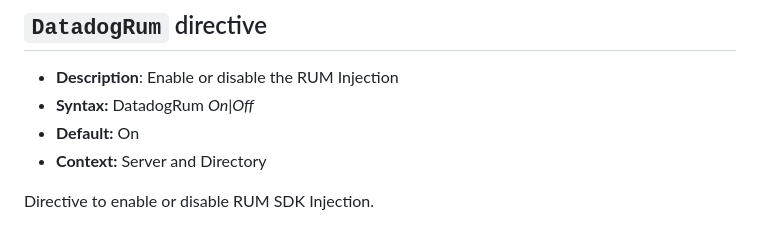
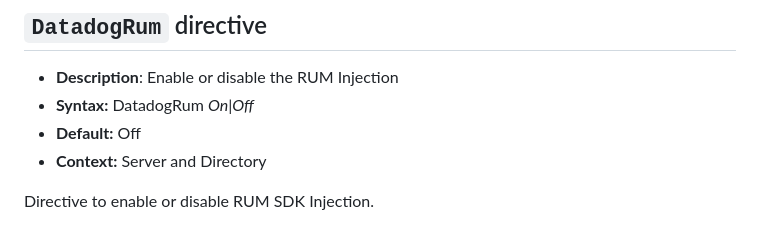
Before and after one commit to DataDog/httpd-datadog, a Markdown page: doc/configuration.md, the part around the change. GitHub-like rendering.

Commit message:
Update doc/configuration.md
Co-authored-by: pablomartinezbernardo <134320516+pablomartinezbernardo@users.noreply.github.com>

```diff
--- a/doc/configuration.md
+++ b/doc/configuration.md
@@ -166,7 +166,7 @@ Sampling delegation exists to allow `httpd` to act as a reverse proxy for multip
 ## `DatadogRum` directive
    - **Description**: Enable or disable the RUM Injection
    - **Syntax:** DatadogRum *On\|Off*
-   - **Default:** On
+   - **Default:** Off
    - **Context:** Server and Directory
 
 Directive to enable or disable RUM SDK Injection.
```
